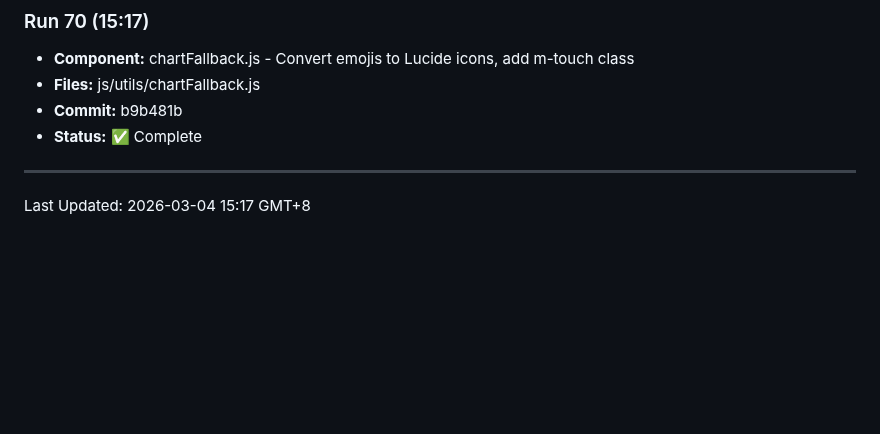
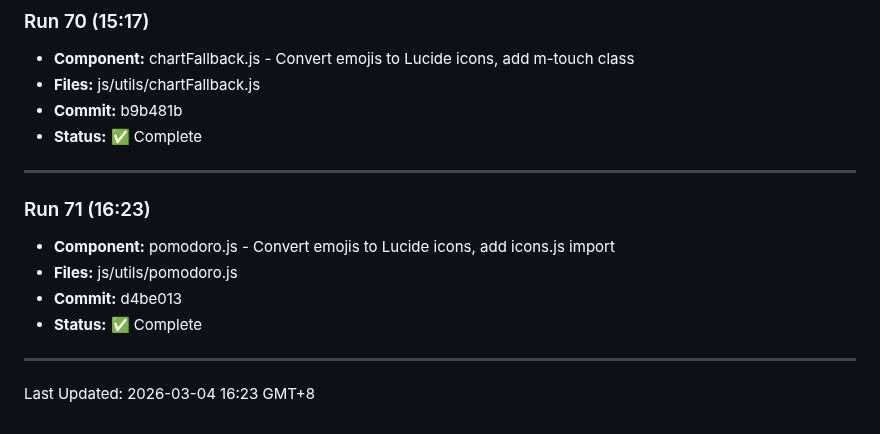
Before and after one commit to ozharsky/Mission-Control, a Markdown page: IMPROVEMENTS_LOG.md, the part around the change. Rendered like a GitHub page; blank space fills up the shorter version.

Commit message:
docs: Update IMPROVEMENTS_LOG.md with Run 71

```diff
--- a/IMPROVEMENTS_LOG.md
+++ b/IMPROVEMENTS_LOG.md
@@ -481,4 +481,12 @@
 
 ---
 
-Last Updated: 2026-03-04 15:17 GMT+8
+### Run 71 (16:23)
+- **Component:** pomodoro.js - Convert emojis to Lucide icons, add icons.js import
+- **Files:** js/utils/pomodoro.js
+- **Commit:** d4be013
+- **Status:** ✅ Complete
+
+---
+
+Last Updated: 2026-03-04 16:23 GMT+8
```
